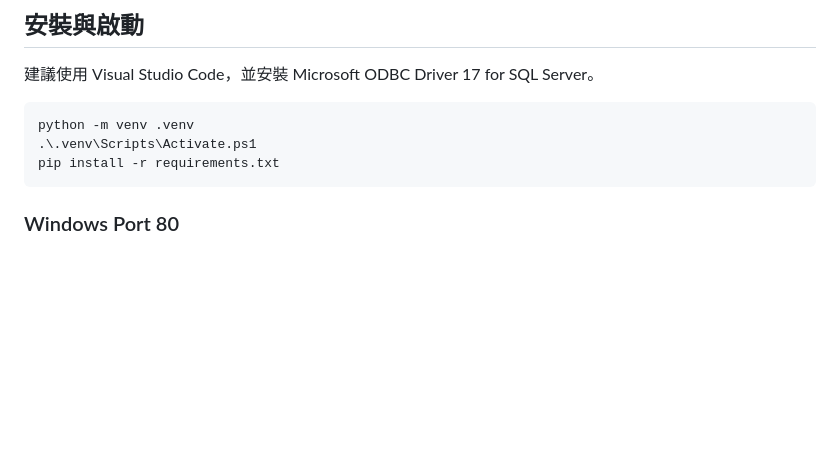
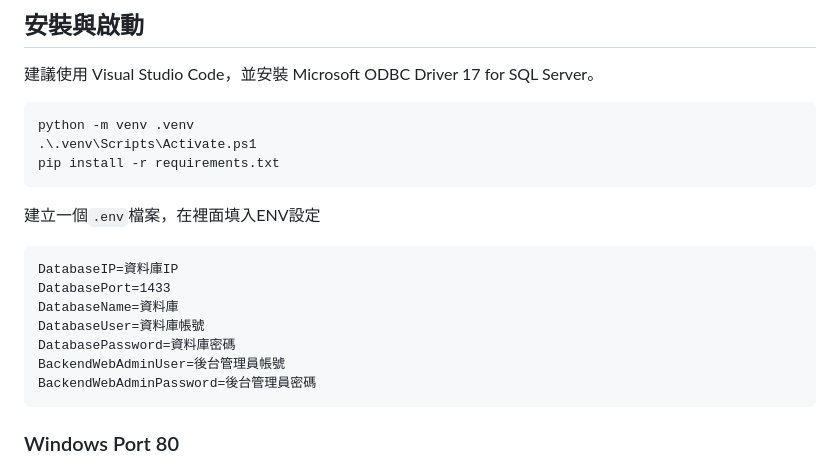
Before and after one commit to x16472/erp_site, a Markdown page: Readme.md, the part around the change. Drawn GitHub-style; blank space fills up the shorter version.

Commit message:
新增env說明

````diff
--- a/Readme.md
+++ b/Readme.md
@@ -111,7 +111,16 @@ python -m venv .venv
 .\.venv\Scripts\Activate.ps1
 pip install -r requirements.txt
 ```
-
+建立一個`.env`檔案，在裡面填入ENV設定
+```
+DatabaseIP=資料庫IP
+DatabasePort=1433
+DatabaseName=資料庫
+DatabaseUser=資料庫帳號
+DatabasePassword=資料庫密碼
+BackendWebAdminUser=後台管理員帳號
+BackendWebAdminPassword=後台管理員密碼
+```
 ### Windows Port 80
 
 執行 `win_start.bat`。後端監聽 `0.0.0.0:80`，啟動時會列出同一內網可使用的 IPv4 網址。若 Windows 阻擋 Port 80，需以系統管理員身分執行。
````
